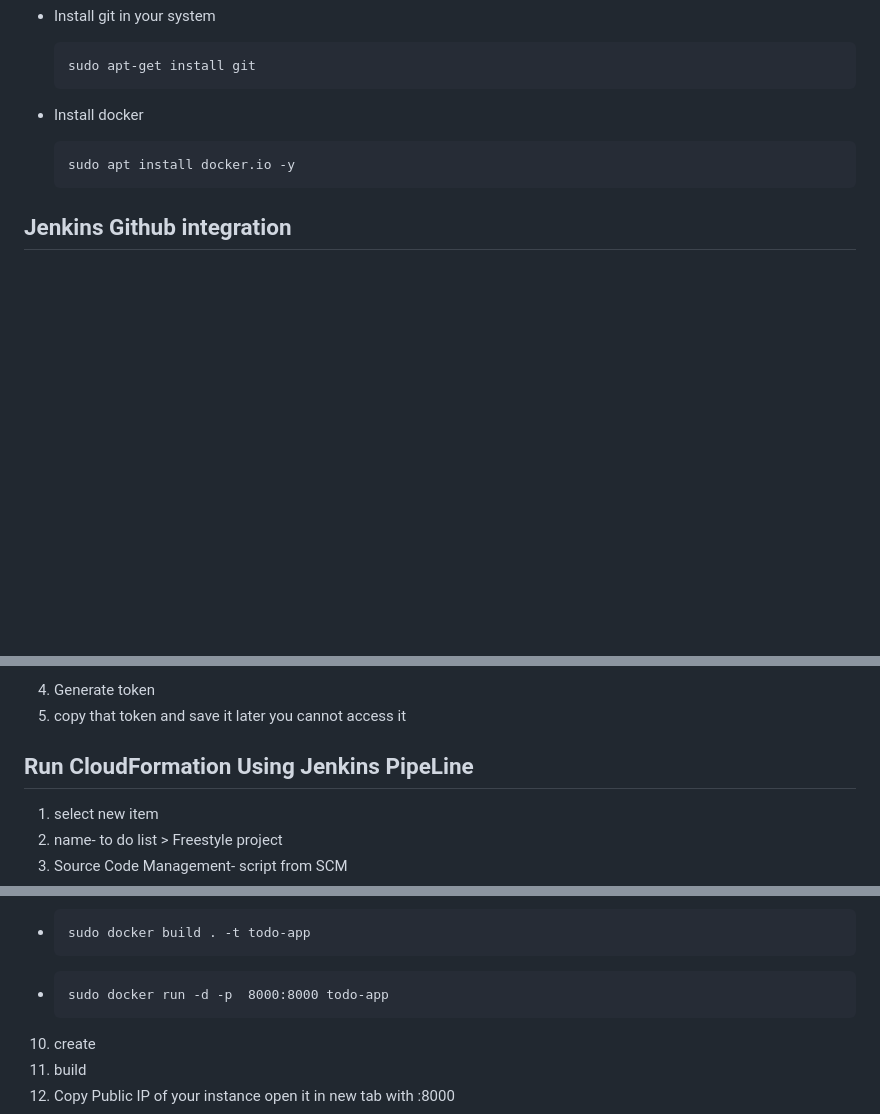
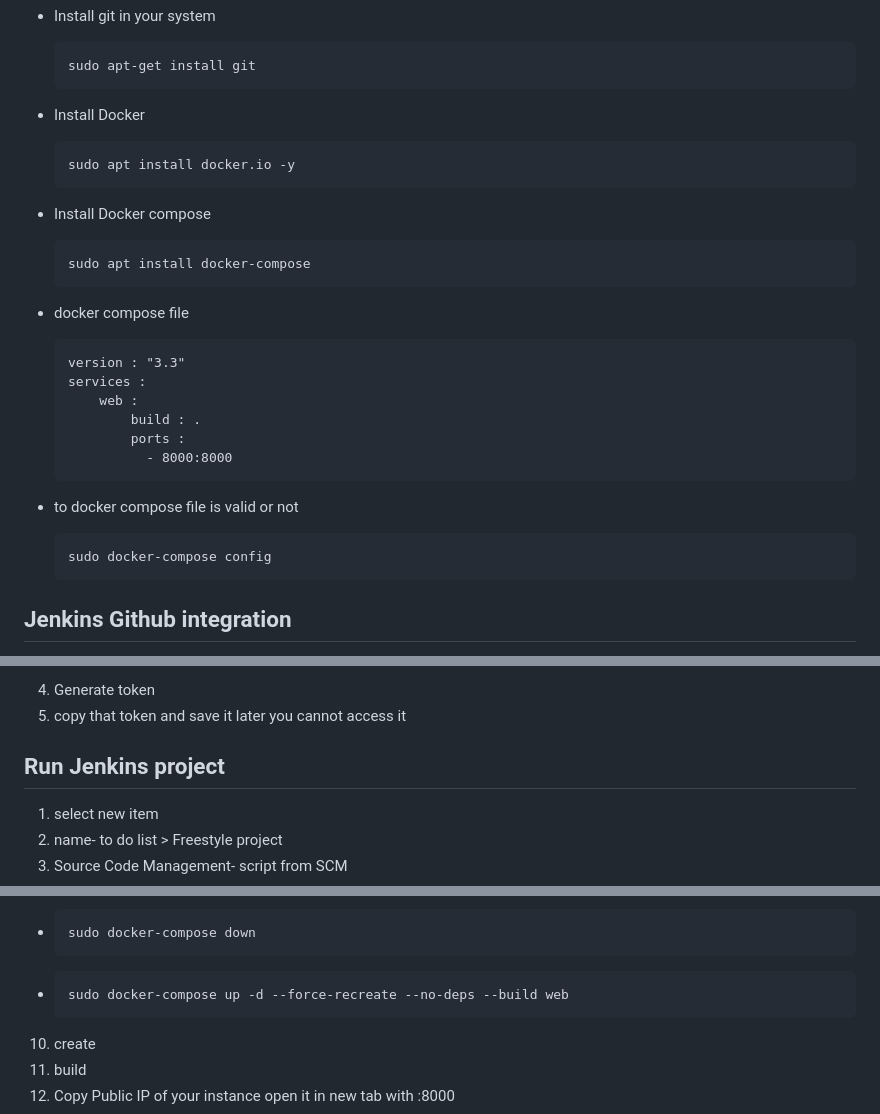
Before and after one commit to Pankajzire/django-todo, a Markdown page: README.md, 3 parts joined by grey strips. GitHub-like rendering; blank space fills up the shorter version.

```diff
--- a/README.md
+++ b/README.md
@@ -153,9 +154,27 @@ Step - 4 Open port 8080 from AWS Console
 
       sudo apt-get install git
 
-* Install docker
+* Install Docker
 
       sudo apt install docker.io -y
+
+* Install Docker compose
+
+      sudo apt install docker-compose
+
+* docker compose file
+
+      version : "3.3"
+      services :
+          web :
+              build : .
+              ports :
+                - 8000:8000
+
+
+* to docker compose file is valid or not
+
+      sudo docker-compose config
 
 
 ## Jenkins Github integration
@@ -169,7 +188,7 @@ Step - 4 Open port 8080 from AWS Console
 4. Generate token
 5. copy that token and save it later you cannot access it
 
-## Run CloudFormation Using Jenkins PipeLine
+## Run Jenkins project
 
 1. select new item
 2. name- to do list > Freestyle project
@@ -184,8 +203,8 @@ Step - 4 Open port 8080 from AWS Console
 11. write following commands
 
 
-*     sudo docker build . -t todo-app
-*     sudo docker run -d -p  8000:8000 todo-app
+*     sudo docker-compose down
+*     sudo docker-compose up -d --force-recreate --no-deps --build web
 
 10. create
 11. build
```
Also changed, not shown: other parts of README.md (+1 -0 lines).
